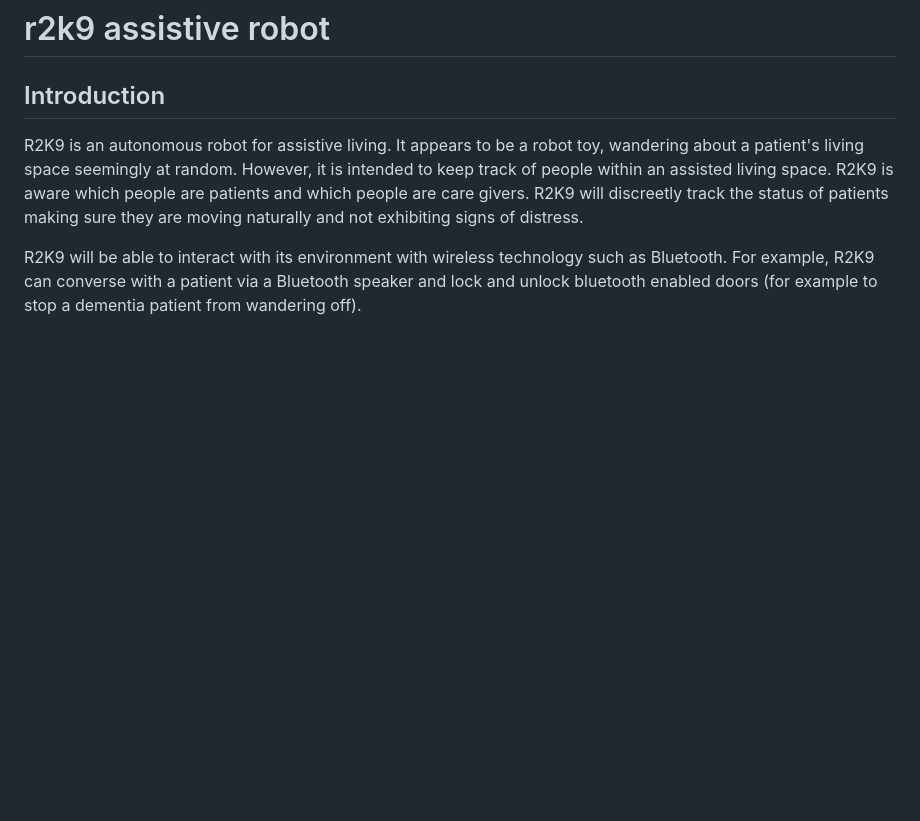
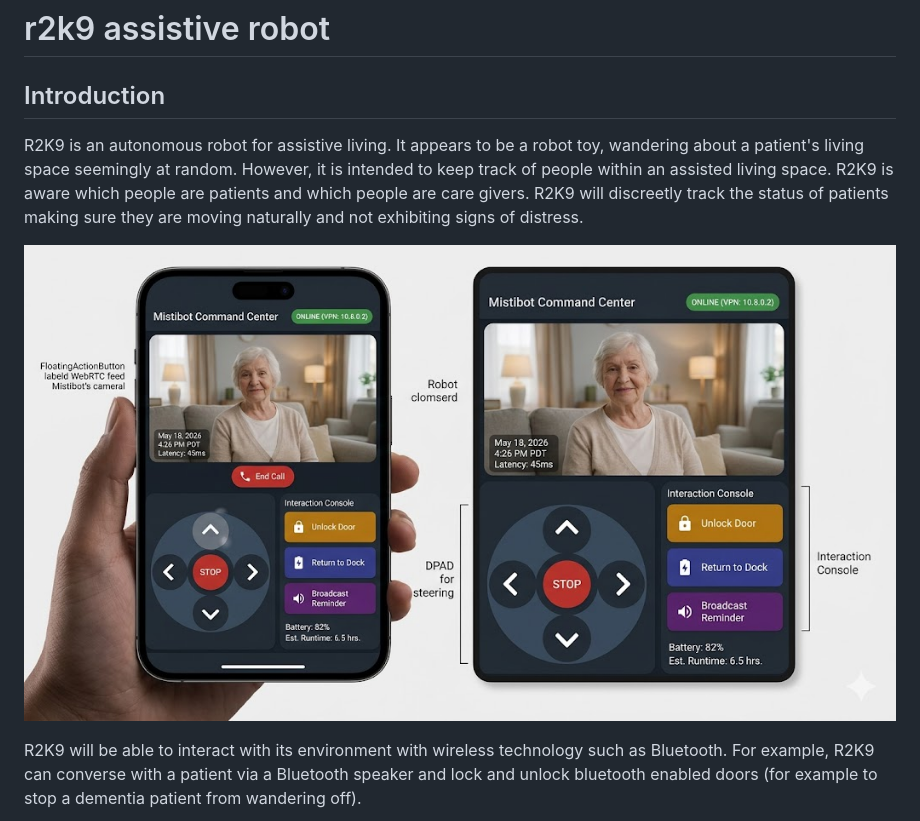
Before and after one commit to kn6orm/r2k9, a Markdown page: README.md, the part around the change printed below. Drawn GitHub-style; pictures changed too: assets/r2k9-ui.jpg (added); blank space fills up the shorter version.

```diff
--- a/README.md
+++ b/README.md
@@ -4,5 +4,7 @@
 
 R2K9 is an autonomous robot for assistive living. It appears to be a robot toy, wandering about a patient's living space seemingly at random. However, it is intended to keep track of people within an assisted living space. R2K9 is aware which people are patients and which people are care givers. R2K9 will discreetly track the status of patients making sure they are moving naturally and not exhibiting signs of distress.
 
+![R2K9 UI](./assets/r2k9-ui.jpg)
+
 R2K9 will be able to interact with its environment with wireless technology such as Bluetooth. For example, R2K9 can converse with a patient via a Bluetooth speaker and lock and unlock bluetooth enabled doors (for example to stop a dementia patient from wandering off).
 
```
Also changed, not shown: other parts of README.md (+1 -1 lines), assets/r2k9-concept.jpg (added).
